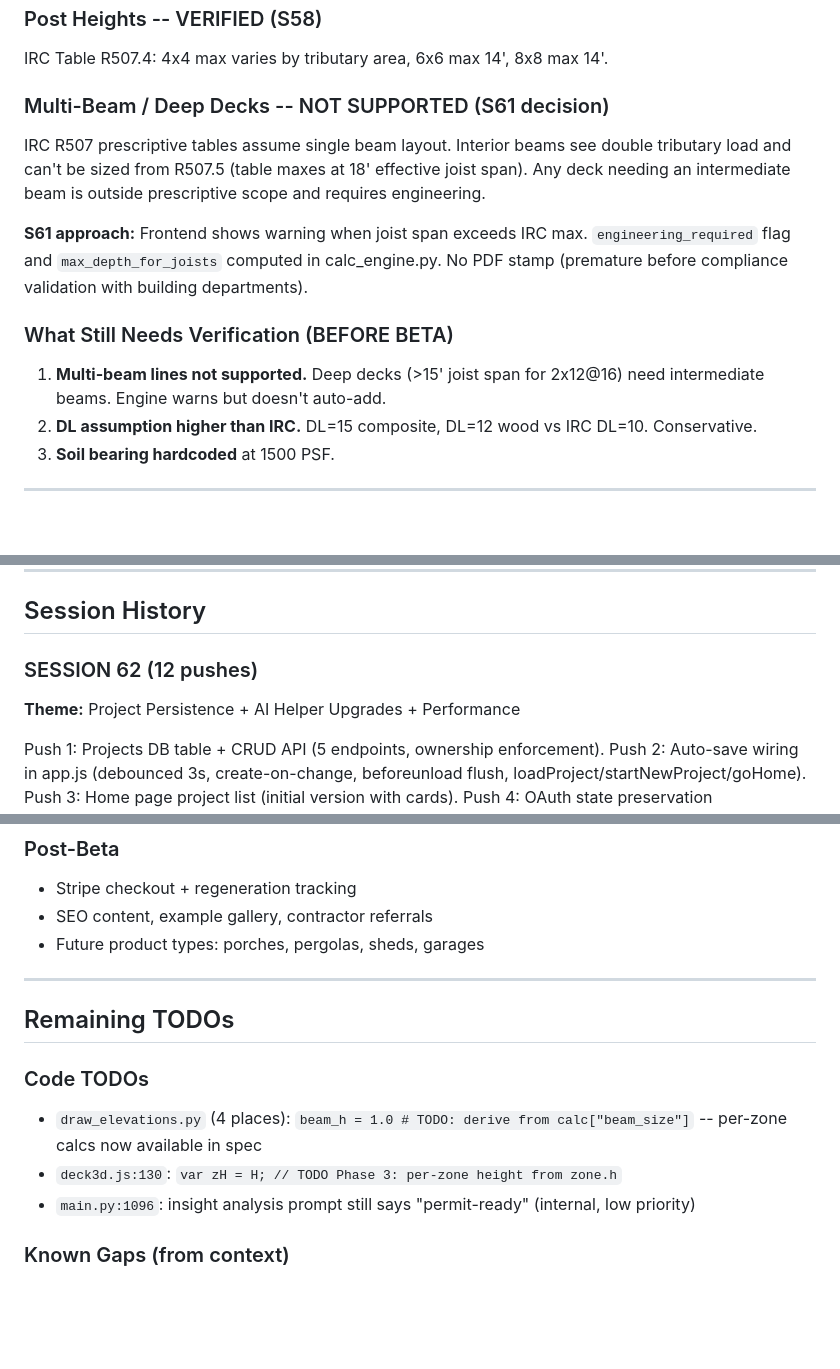
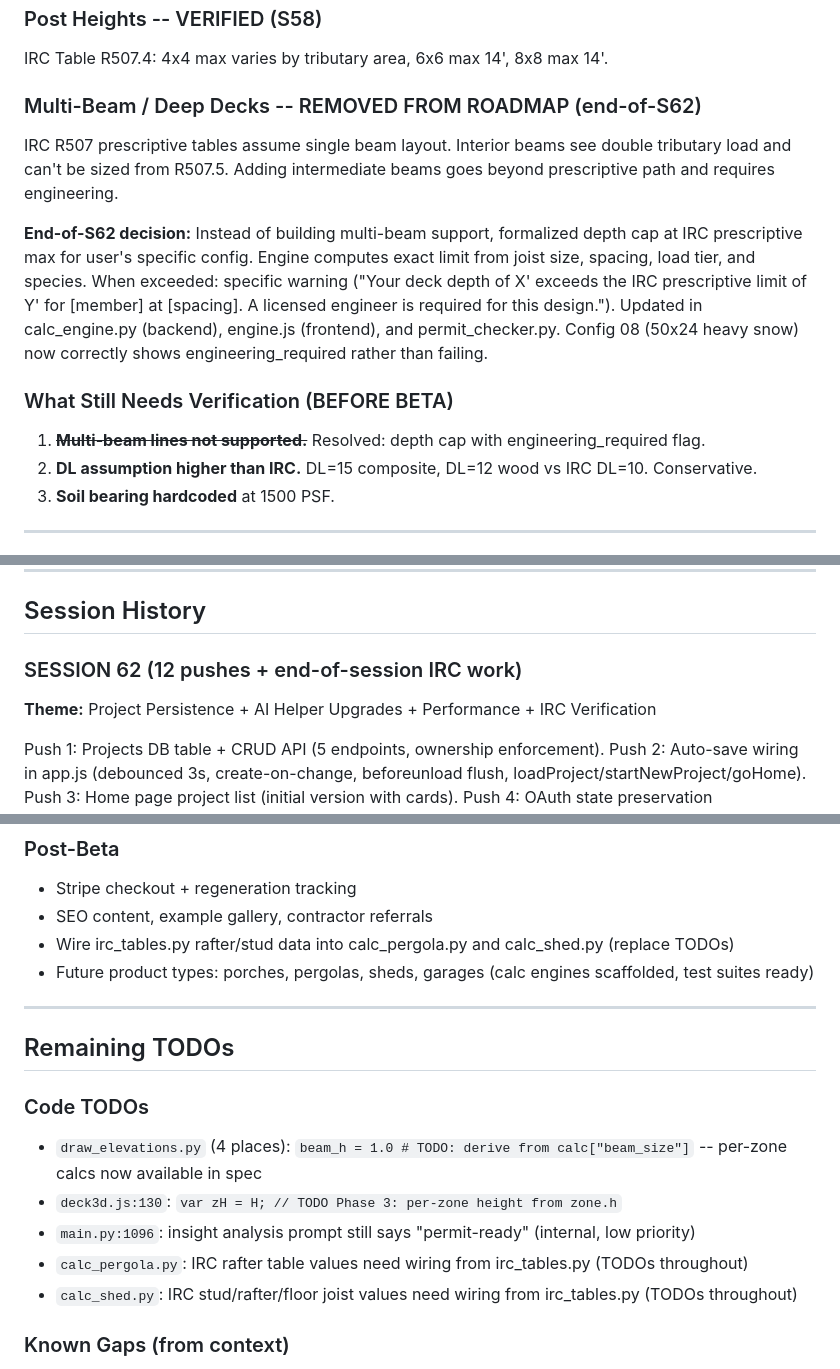
Before and after one commit to wilwixqa1/SimpleBlueprints, a Markdown page: s63_context.md, 3 parts joined by grey strips. Drawn GitHub-style; blank space fills up the shorter version.

```diff
--- a/s63_context.md
+++ b/s63_context.md
@@ -94,13 +96,13 @@ Each zone gets independent joist, beam, and footing sizing based on its own dime
 ### Post Heights -- VERIFIED (S58)
 IRC Table R507.4: 4x4 max varies by tributary area, 6x6 max 14', 8x8 max 14'.
 
-### Multi-Beam / Deep Decks -- NOT SUPPORTED (S61 decision)
-IRC R507 prescriptive tables assume single beam layout. Interior beams see double tributary load and can't be sized from R507.5 (table maxes at 18' effective joist span). Any deck needing an intermediate beam is outside prescriptive scope and requires engineering.
+### Multi-Beam / Deep Decks -- REMOVED FROM ROADMAP (end-of-S62)
+IRC R507 prescriptive tables assume single beam layout. Interior beams see double tributary load and can't be sized from R507.5. Adding intermediate beams goes beyond prescriptive path and requires engineering.
 
-**S61 approach:** Frontend shows warning when joist span exceeds IRC max. `engineering_required` flag and `max_depth_for_joists` computed in calc_engine.py. No PDF stamp (premature before compliance validation with building departments).
+**End-of-S62 decision:** Instead of building multi-beam support, formalized depth cap at IRC prescriptive max for user's specific config. Engine computes exact limit from joist size, spacing, load tier, and species. When exceeded: specific warning ("Your deck depth of X' exceeds the IRC prescriptive limit of Y' for [member] at [spacing]. A licensed engineer is required for this design."). Updated in calc_engine.py (backend), engine.js (frontend), and permit_checker.py. Config 08 (50x24 heavy snow) now correctly shows engineering_required rather than failing.
 
 ### What Still Needs Verification (BEFORE BETA)
-1. **Multi-beam lines not supported.** Deep decks (>15' joist span for 2x12@16) need intermediate beams. Engine warns but doesn't auto-add.
+1. ~~**Multi-beam lines not supported.**~~ Resolved: depth cap with engineering_required flag.
 2. **DL assumption higher than IRC.** DL=15 composite, DL=12 wood vs IRC DL=10. Conservative.
 3. **Soil bearing hardcoded** at 1500 PSF.
 
@@ -276,8 +276,8 @@ Width/depth/height, attachment, joist spacing/sizing, beam sizing (IRC R507.5, S
 
 ## Session History
 
-### SESSION 62 (12 pushes)
-**Theme:** Project Persistence + AI Helper Upgrades + Performance
+### SESSION 62 (12 pushes + end-of-session IRC work)
+**Theme:** Project Persistence + AI Helper Upgrades + Performance + IRC Verification
 
 Push 1: Projects DB table + CRUD API (5 endpoints, ownership enforcement).
 Push 2: Auto-save wiring in app.js (debounced 3s, create-on-change, beforeunload flush, loadProject/startNewProject/goHome).
@@ -369,7 +385,8 @@ Key milestones: polygon lot system (S44), AI extraction pipeline (S48-52), AI He
 ### Post-Beta
 - Stripe checkout + regeneration tracking
 - SEO content, example gallery, contractor referrals
-- Future product types: porches, pergolas, sheds, garages
+- Wire irc_tables.py rafter/stud data into calc_pergola.py and calc_shed.py (replace TODOs)
+- Future product types: porches, pergolas, sheds, garages (calc engines scaffolded, test suites ready)
 
 ---
 
@@ -379,6 +396,8 @@ Key milestones: polygon lot system (S44), AI extraction pipeline (S48-52), AI He
 - `draw_elevations.py` (4 places): `beam_h = 1.0 # TODO: derive from calc["beam_size"]` -- per-zone calcs now available in spec
 - `deck3d.js:130`: `var zH = H; // TODO Phase 3: per-zone height from zone.h`
 - `main.py:1096`: insight analysis prompt still says "permit-ready" (internal, low priority)
+- `calc_pergola.py`: IRC rafter table values need wiring from irc_tables.py (TODOs throughout)
+- `calc_shed.py`: IRC stud/rafter/floor joist values need wiring from irc_tables.py (TODOs throughout)
 
 ### Known Gaps (from context)
 - Zone chamfer railing length in engine.js (only mainCorners adjusted)
```
Also changed, not shown: other parts of s63_context.md (+28 -9 lines).
